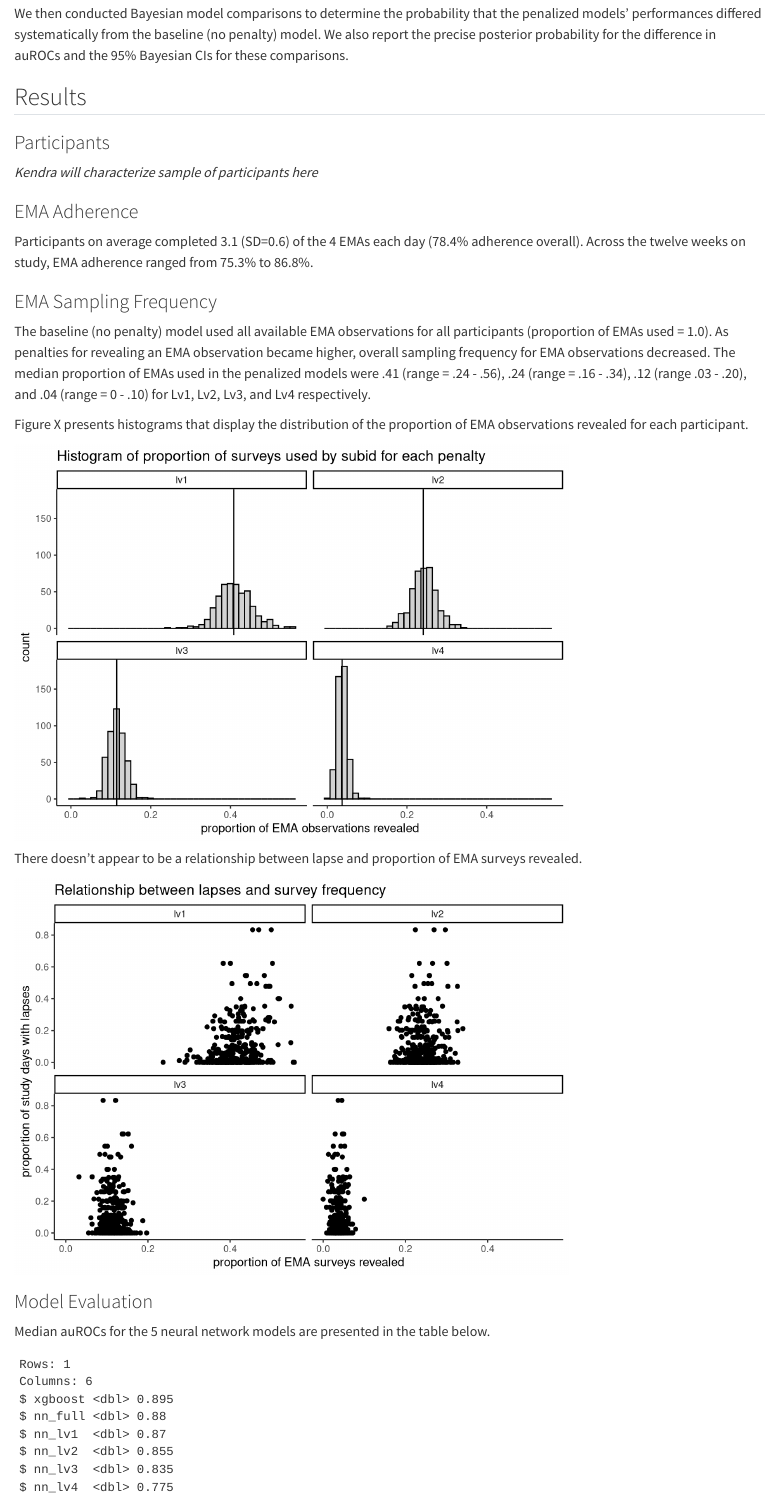
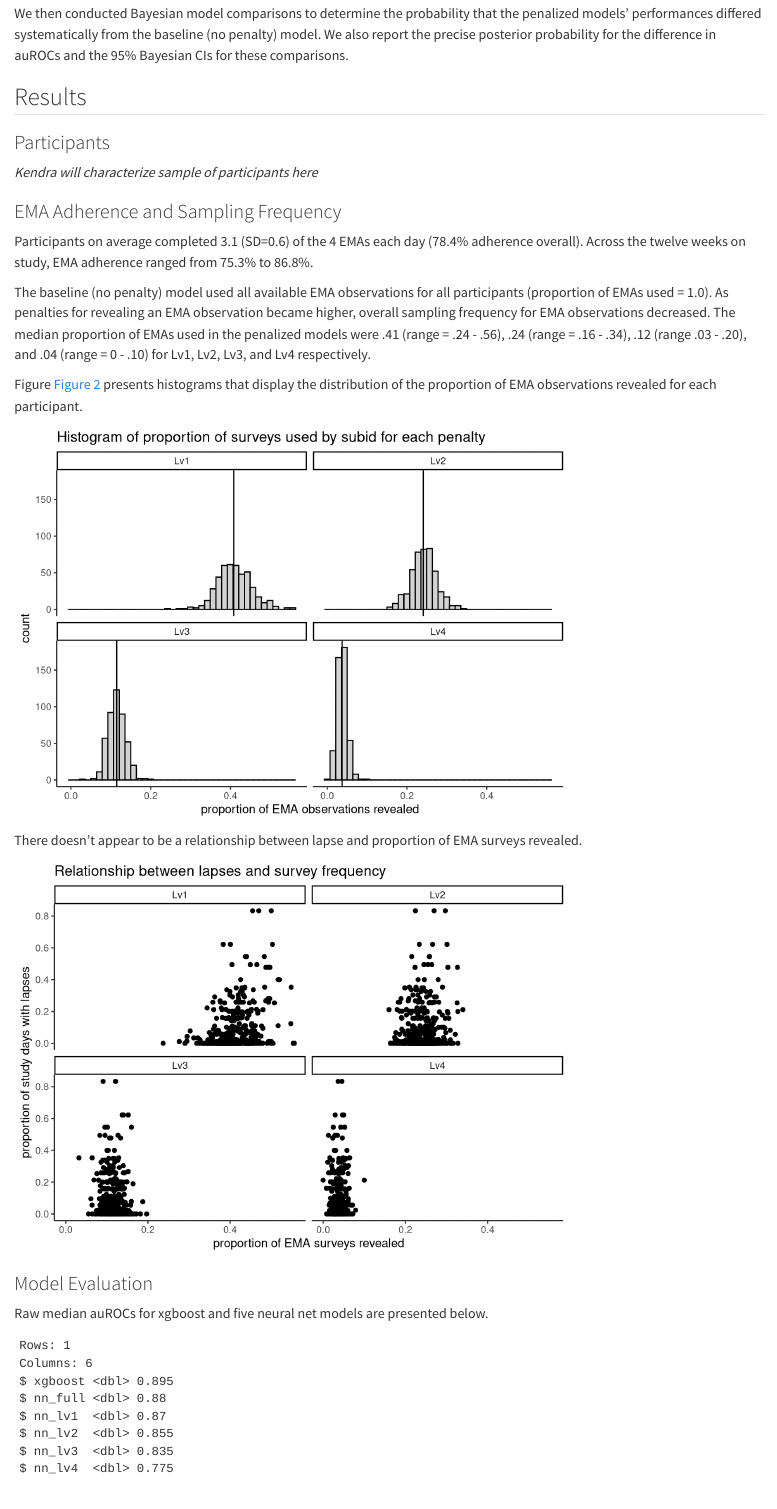
Before and after one commit to KendraPaquette/study_nn, a Quarto document (writing/methods_results.qmd): the page in a window 1100 px wide, from 2880 px down. Rendered offline with R 4.5, knitr and Pandoc in place of Quarto, with nearby package versions.

Commit message:
few more results updates

````diff
--- a/writing/methods_results.qmd
+++ b/writing/methods_results.qmd
@@ -143,26 +148,25 @@ We then conducted Bayesian model comparisons to determine the probability that t
 ### Participants
 *Kendra will characterize sample of participants here*
 
-### EMA Adherence
+### EMA Adherence and Sampling Frequency
 Participants on average completed 3.1 (SD=0.6) of the 4 EMAs each day (78.4% adherence overall). Across the twelve weeks on study, EMA adherence ranged from 75.3% to 86.8%.
-
-### EMA Sampling Frequency
 
 The baseline (no penalty) model used all available EMA observations for all participants (proportion of EMAs used = 1.0). As penalties for revealing an EMA observation became higher, overall sampling frequency for EMA observations decreased. The median proportion of EMAs used in the penalized models were .41 (range = .24 - .56), .24 (range = .16 - .34), .12 (range .03 - .20), and .04 (range = 0 - .10) for Lv1, Lv2, Lv3, and Lv4 respectively.
 
-Figure X presents histograms that display the distribution of the proportion of EMA observations revealed for each participant.
+Figure @fig-ema presents histograms that display the distribution of the proportion of EMA observations revealed for each participant.
 
 <!-- note these plots depict 3 proportions for each subid - 1 for each repeat-->
 ```{r}
+#| label: fig-ema
 #| echo: false
 
 freq |>
-  filter(model != "full") |>
+  filter(model != "no penalty") |>
   ggplot(aes(x = prop)) +
   geom_histogram(color = "black", fill = "light grey", bins = 40) +
   facet_wrap(~model) +
   geom_vline(aes(xintercept = med), freq |>
-               filter(model != "full") |>
+               filter(model != "no penalty") |>
                group_by(model) |>
                mutate(med = median(prop))) +
   labs(title = "Histogram of proportion of surveys used by subid for each penalty",
@@ -174,7 +178,7 @@ There doesn't appear to be a relationship between lapse and proportion of EMA su
 #| echo: false
 
 freq |>
-  filter(model != "full") |>
+  filter(model != "no penalty") |>
   left_join(lapses, by = "subid") |>
   ggplot(aes(x = prop, y = prop_lapse_days), alpha = .8) +
   geom_point() +
@@ -189,7 +193,7 @@ freq |>
 
 ### Model Evaluation
 
-Median auROCs for the 5 neural network models are presented in the table below. <!--We won't include XGBoost in manuscript, just keeping here for now for us.-->
+Raw median auROCs for xgboost and five neural net models are presented below.
 ```{r}
 #| echo: false
 
````
Also changed, not shown: writing/methods_results.html, writing/methods_results.qmd (7 more changed lines).
